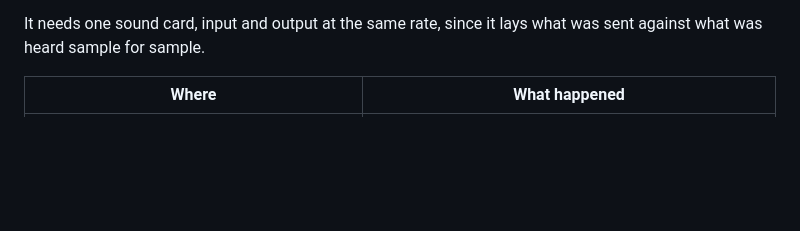
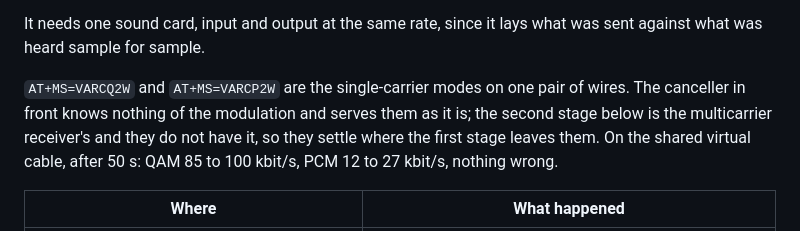
Before and after one commit to CasualArclamp/BinModem, a Markdown page: docs/design/v-arc.md, the part around one of its changes. GitHub-like rendering; blank space fills up the shorter version.

```diff
--- a/docs/design/v-arc.md
+++ b/docs/design/v-arc.md
@@ -231,6 +291,13 @@ other with its own signal on top (`echo.rs`).
 
 It needs one sound card, input and output at the same rate, since it lays
 what was sent against what was heard sample for sample.
+
+`AT+MS=VARCQ2W` and `AT+MS=VARCP2W` are the single-carrier modes on one pair
+of wires. The canceller in front knows nothing of the modulation and serves
+them as it is; the second stage below is the multicarrier receiver's and
+they do not have it, so they settle where the first stage leaves them. On
+the shared virtual cable, after 50 s: QAM 85 to 100 kbit/s, PCM 12 to
+27 kbit/s, nothing wrong.
 
 | Where | What happened |
 |---|---|
```
Also changed, not shown: other parts of docs/design/v-arc.md (+60 -0 lines), .github/release-notes.md (+3 -2 lines), README.md (+3 -0 lines), docs/images/v-arc/hello.png (added), 11 other files.
